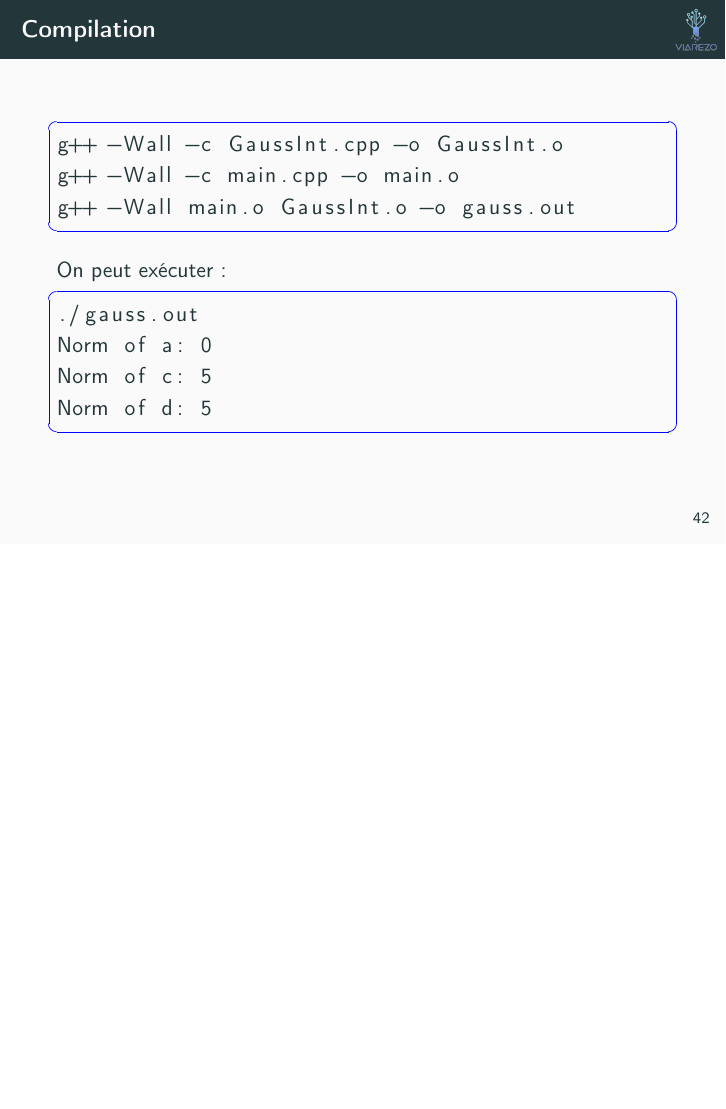
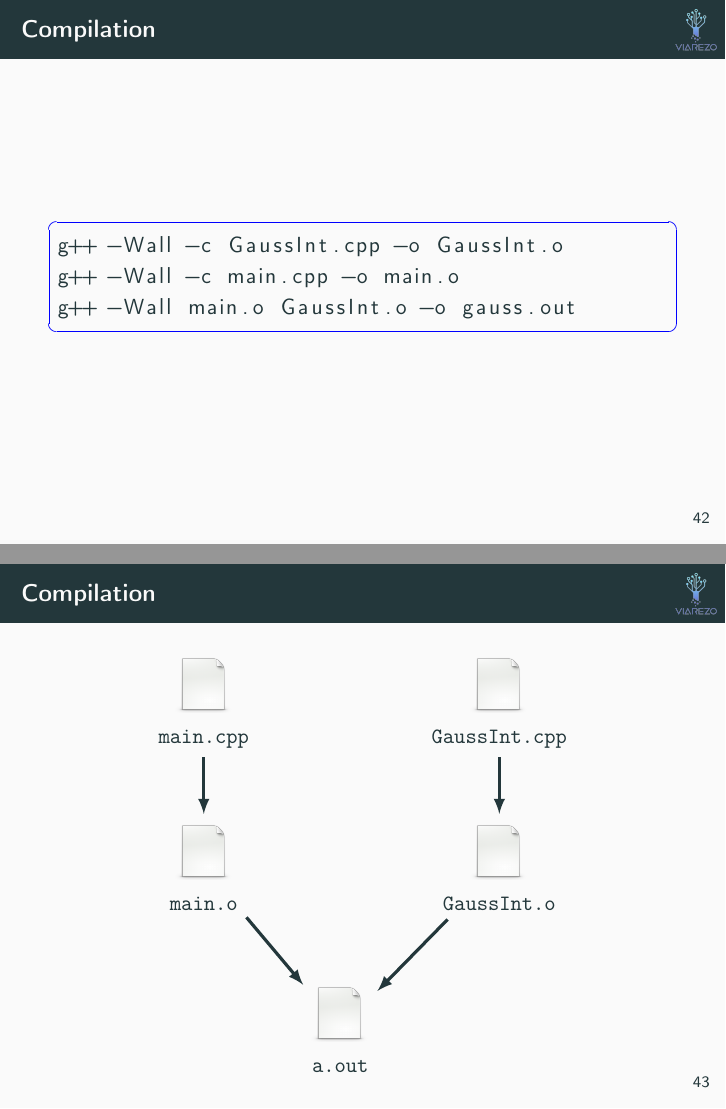
Before and after one commit to atauveron/formation-cpp, LaTeX slides (slides/slides.tex, which reads slides/cpp-poo.tex): page 45 of 87 before the commit and pages 45 and 46 of 89 after it, the two joined at a grey line, the shorter picture padded with empty space. Compiled offline with pdfLaTeX.

Commit message:
Added compilation diagram
Added compilation diagram in cpp-poo.tex
Added file icon for above-mentioned diagram
Added compiled pdf of slides (slides.pdf)

```diff
--- a/slides/cpp-poo.tex
+++ b/slides/cpp-poo.tex
@@ -207,7 +207,27 @@ g++ -Wall -c GaussInt.cpp -o GaussInt.o
 g++ -Wall -c main.cpp -o main.o
 g++ -Wall main.o GaussInt.o -o gauss.out
   \end{lstlisting}
+\end{frame}
 
+\begin{frame}[fragile]{Compilation}
+  \begin{figure}[!ht]
+    \centering
+    \begin{tikzpicture}[-latex, auto, ultra thick, every text node part/.style={align=center}]
+      \node (exec) {\includegraphics[height=1cm]{text-x-preview.png}\\\texttt{a.out}};
+      \node (main-o) [above left = of exec] {\includegraphics[height=1cm]{text-x-preview.png}\\\texttt{main.o}};
+      \node (main-cpp) [above = of main-o] {\includegraphics[height=1cm]{text-x-preview.png}\\\texttt{main.cpp}};
+      \node (gauss-o) [above right = of exec] {\includegraphics[height=1cm]{text-x-preview.png}\\\texttt{GaussInt.o}};
+      \node (gauss-cpp) [above = of gauss-o] {\includegraphics[height=1cm]{text-x-preview.png}\\\texttt{GaussInt.cpp}};
+      % Flèches
+      \path (main-cpp) edge (main-o);
+      \path (gauss-cpp) edge (gauss-o);
+      \path (main-o) edge (exec);
+      \path (gauss-o) edge (exec);
+    \end{tikzpicture}
+  \end{figure}
+\end{frame}
+
+\begin{frame}[fragile]{Compilation}
   On peut exécuter :
   \begin{lstlisting}
 ./gauss.out
--- a/slides/slides.tex
+++ b/slides/slides.tex
@@ -17,12 +17,15 @@
 % Références
 \usepackage{hyperref}
 
+% Schémas
+\usepackage{tikz}
+\usetikzlibrary{positioning}
+
 % Titre
 \title{Formation \texttt{C++}}
 \date{Septembre 2018}
 \author[A.~\textsc{Tauveron}]{Aimery~\textsc{Tauveron-\,-Jalenques}}
 \institute{\href{https://viarezo.fr/}{ViaRézo}}
-
 
 
 \begin{document}
```
Also changed, not shown: slides/slides.pdf, slides/text-x-preview.png (added).
